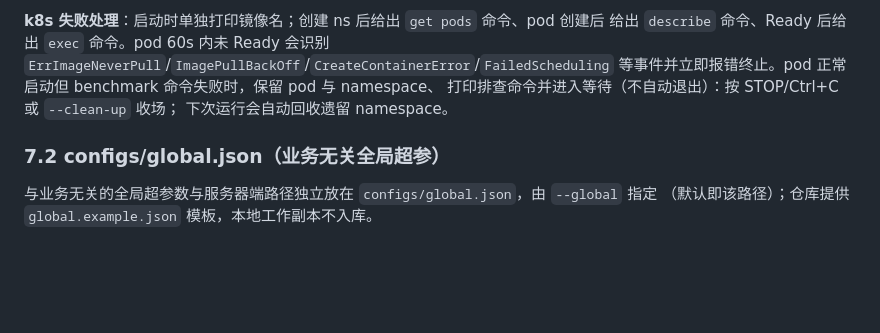
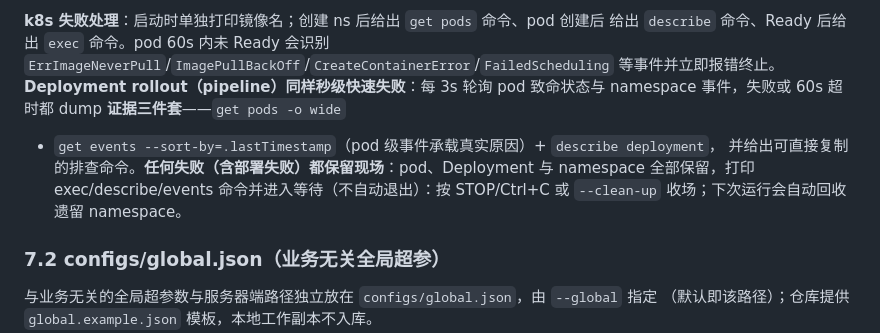
Before and after one commit to HaoyuWang2001/Mooncake-Performance, a Markdown page: README.md, the part around the change. Drawn GitHub-style; blank space fills up the shorter version.

Commit message:
文档：k8s 失败处理补充 Deployment rollout 秒级快速失败、证据三件套（pods/events/describe）与任何失败（含部署失败）保留现场说明

```diff
--- a/README.md
+++ b/README.md
@@ -423,9 +423,12 @@ device plugin 按集群自行维护。
 **k8s 失败处理**：启动时单独打印镜像名；创建 ns 后给出 `get pods` 命令、pod 创建后
 给出 `describe` 命令、Ready 后给出 `exec` 命令。pod 60s 内未 Ready 会识别
 `ErrImageNeverPull`/`ImagePullBackOff`/`CreateContainerError`/`FailedScheduling`
-等事件并立即报错终止。pod 正常启动但 benchmark 命令失败时，保留 pod 与 namespace、
-打印排查命令并进入等待（不自动退出）：按 STOP/Ctrl+C 或 `--clean-up` 收场；
-下次运行会自动回收遗留 namespace。
+等事件并立即报错终止。**Deployment rollout（pipeline）同样秒级快速失败**：每 3s 轮询
+pod 致命状态与 namespace 事件，失败或 60s 超时都 dump **证据三件套**——`get pods -o wide`
++ `get events --sort-by=.lastTimestamp`（pod 级事件承载真实原因）+ `describe deployment`，
+并给出可直接复制的排查命令。**任何失败（含部署失败）都保留现场**：pod、Deployment 与
+namespace 全部保留，打印 exec/describe/events 命令并进入等待（不自动退出）：按
+STOP/Ctrl+C 或 `--clean-up` 收场；下次运行会自动回收遗留 namespace。
 
 ### 7.2 configs/global.json（业务无关全局超参）
 
```
